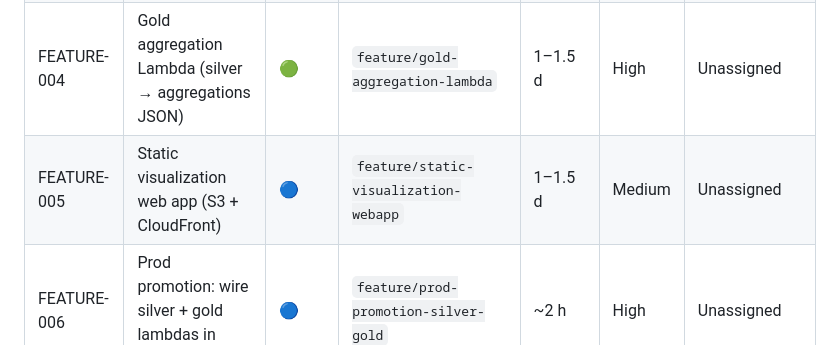
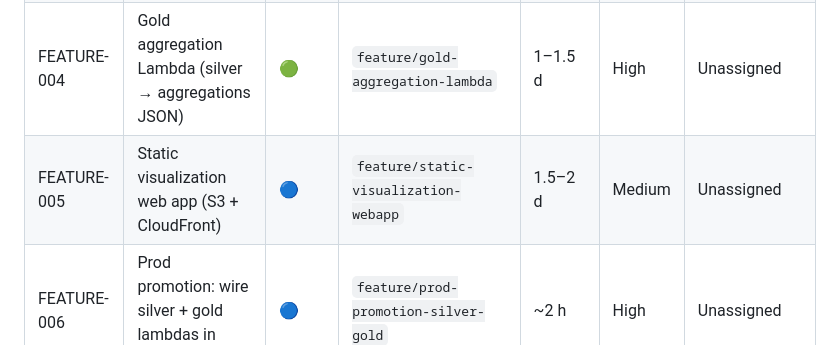
Before and after one commit to LeopoldWalther/vlc-real-estate-analytics, a Markdown page: dev/plans/README.md, the part around the change. Drawn GitHub-style.

```diff
--- a/dev/plans/README.md
+++ b/dev/plans/README.md
@@ -11,7 +11,7 @@ small, version-controlled, independently testable tasks.
 | FEATURE-002 | Idealista web scraper — OOP service on AWS Fargate | 🔵 | `feature/idealista-web-scraper` | 6–8 d | High | @implementer |
 | FEATURE-003 | Silver cleaning Lambda (bronze → cleaned listings) | 🟢 | `feature/silver-cleaning-lambda` | 1.5–2 d | High | @implementer |
 | FEATURE-004 | Gold aggregation Lambda (silver → aggregations JSON) | 🟢 | `feature/gold-aggregation-lambda` | 1–1.5 d | High | Unassigned |
-| FEATURE-005 | Static visualization web app (S3 + CloudFront) | 🔵 | `feature/static-visualization-webapp` | 1–1.5 d | Medium | Unassigned |
+| FEATURE-005 | Static visualization web app (S3 + CloudFront) | 🔵 | `feature/static-visualization-webapp` | 1.5–2 d | Medium | Unassigned |
 | FEATURE-006 | Prod promotion: wire silver + gold lambdas in prod | 🔵 | `feature/prod-promotion-silver-gold` | ~2 h | High | Unassigned |
 | FEATURE-007 | Step Functions orchestration (bronze → silver → gold) | 🔵 | `feature/step-functions-orchestration` | 12–16 h | Medium | Unassigned |
 | FEATURE-008 | OOP/SOLID refactor of the ETL pipeline | 🔵 | `feature/oop-refactor-pipeline` | M (~1.5–2 d) | Medium | Unassigned |
```
Also changed, not shown: dev/plans/FEATURE-005-static-visualization-webapp.md (+152 -148 lines).
